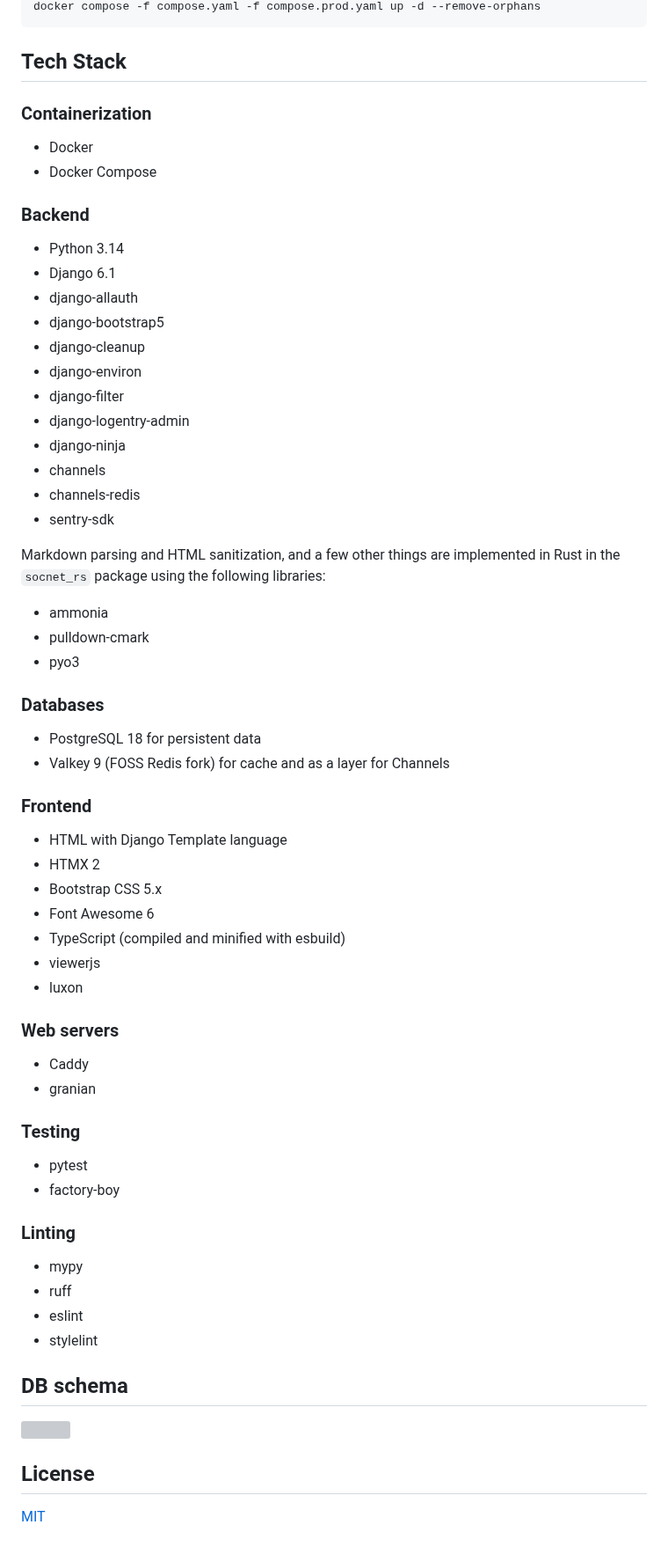
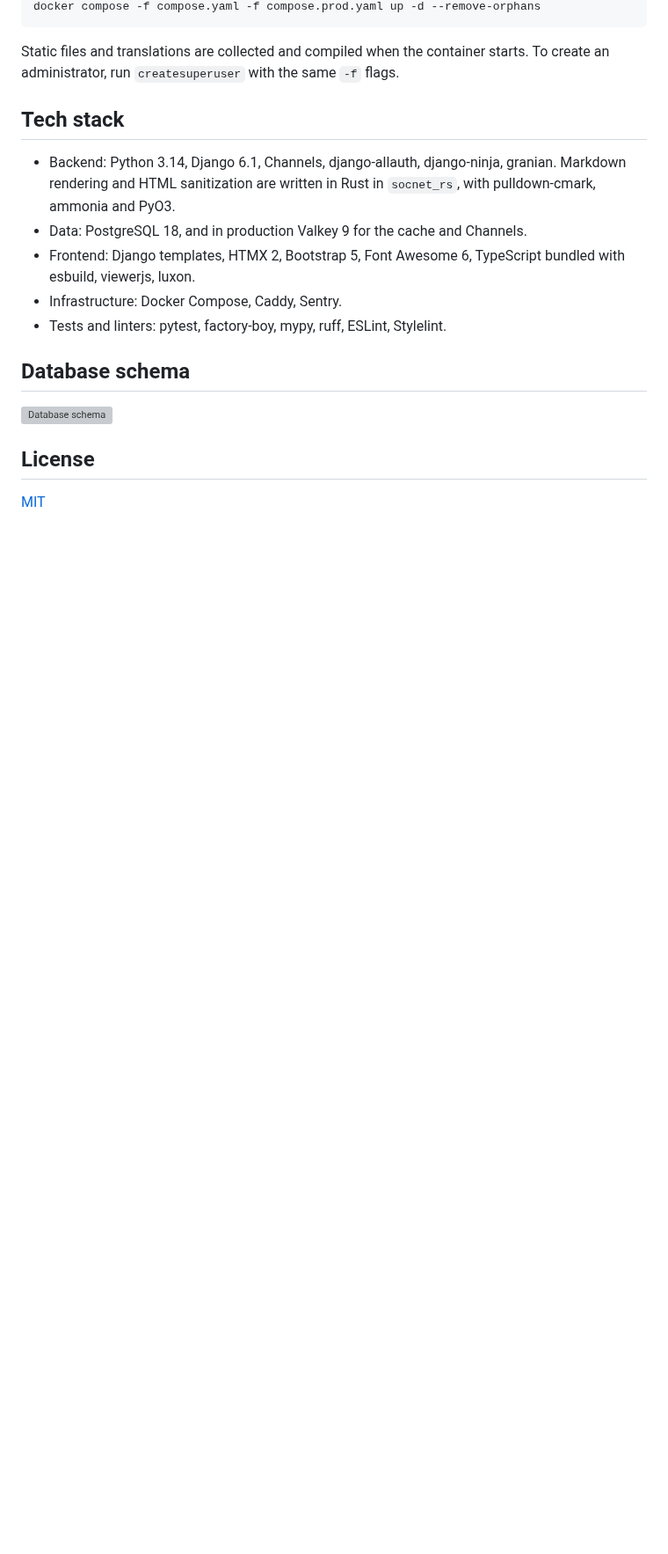
Before and after one commit to monosans/socnet, a Markdown page: README.md, the part around one of its changes. Shown at 88% size. Rendered like a GitHub page; blank space fills up the shorter version; grey boxes are pictures that could not be loaded.

````diff
--- a/README.md
+++ b/README.md
@@ -80,69 +50,19 @@ docker compose -f compose.yaml -f compose.prod.yaml run --rm django python3 mana
 docker compose -f compose.yaml -f compose.prod.yaml up -d --remove-orphans
 ```
 
-## Tech Stack
+Static files and translations are collected and compiled when the container starts. To create an administrator, run `createsuperuser` with the same `-f` flags.
 
-### Containerization
+## Tech stack
 
-- Docker
-- Docker Compose
+- Backend: Python 3.14, Django 6.1, Channels, django-allauth, django-ninja, granian. Markdown rendering and HTML sanitization are written in Rust in `socnet_rs`, with pulldown-cmark, ammonia and PyO3.
+- Data: PostgreSQL 18, and in production Valkey 9 for the cache and Channels.
+- Frontend: Django templates, HTMX 2, Bootstrap 5, Font Awesome 6, TypeScript bundled with esbuild, viewerjs, luxon.
+- Infrastructure: Docker Compose, Caddy, Sentry.
+- Tests and linters: pytest, factory-boy, mypy, ruff, ESLint, Stylelint.
 
-### Backend
+## Database schema
 
-- Python 3.14
-- Django 6.1
-- django-allauth
-- django-bootstrap5
-- django-cleanup
-- django-environ
-- django-filter
-- django-logentry-admin
-- django-ninja
-- channels
-- channels-redis
-- sentry-sdk
-
-Markdown parsing and HTML sanitization, and a few other things are implemented in Rust in the `socnet_rs` package using the following libraries:
-
-- ammonia
-- pulldown-cmark
-- pyo3
-
-### Databases
-
-- PostgreSQL 18 for persistent data
-- Valkey 9 (FOSS Redis fork) for cache and as a layer for Channels
-
-### Frontend
-
-- HTML with Django Template language
-- HTMX 2
-- Bootstrap CSS 5.x
-- Font Awesome 6
-- TypeScript (compiled and minified with esbuild)
-- viewerjs
-- luxon
-
-### Web servers
-
-- Caddy
-- granian
-
-### Testing
-
-- pytest
-- factory-boy
-
-### Linting
-
-- mypy
-- ruff
-- eslint
-- stylelint
-
-## DB schema
-
-![](https://github.com/monosans/socnet/assets/76561516/f8d077b5-bb2c-4834-941e-3375ef56ba48)
+![Database schema](https://github.com/monosans/socnet/assets/76561516/f8d077b5-bb2c-4834-941e-3375ef56ba48)
 
 ## License
 
````
Also changed, not shown: other parts of README.md (+28 -58 lines).
